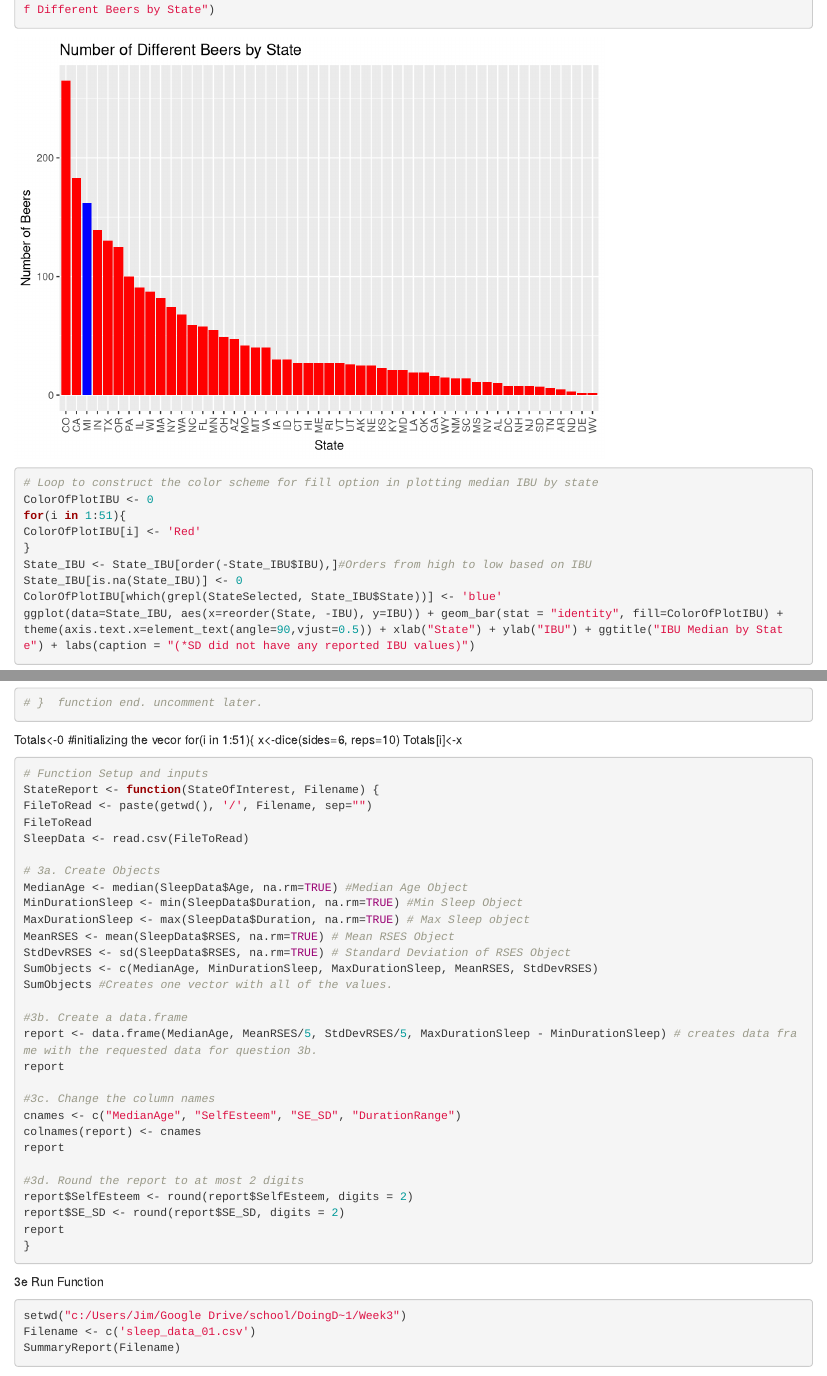
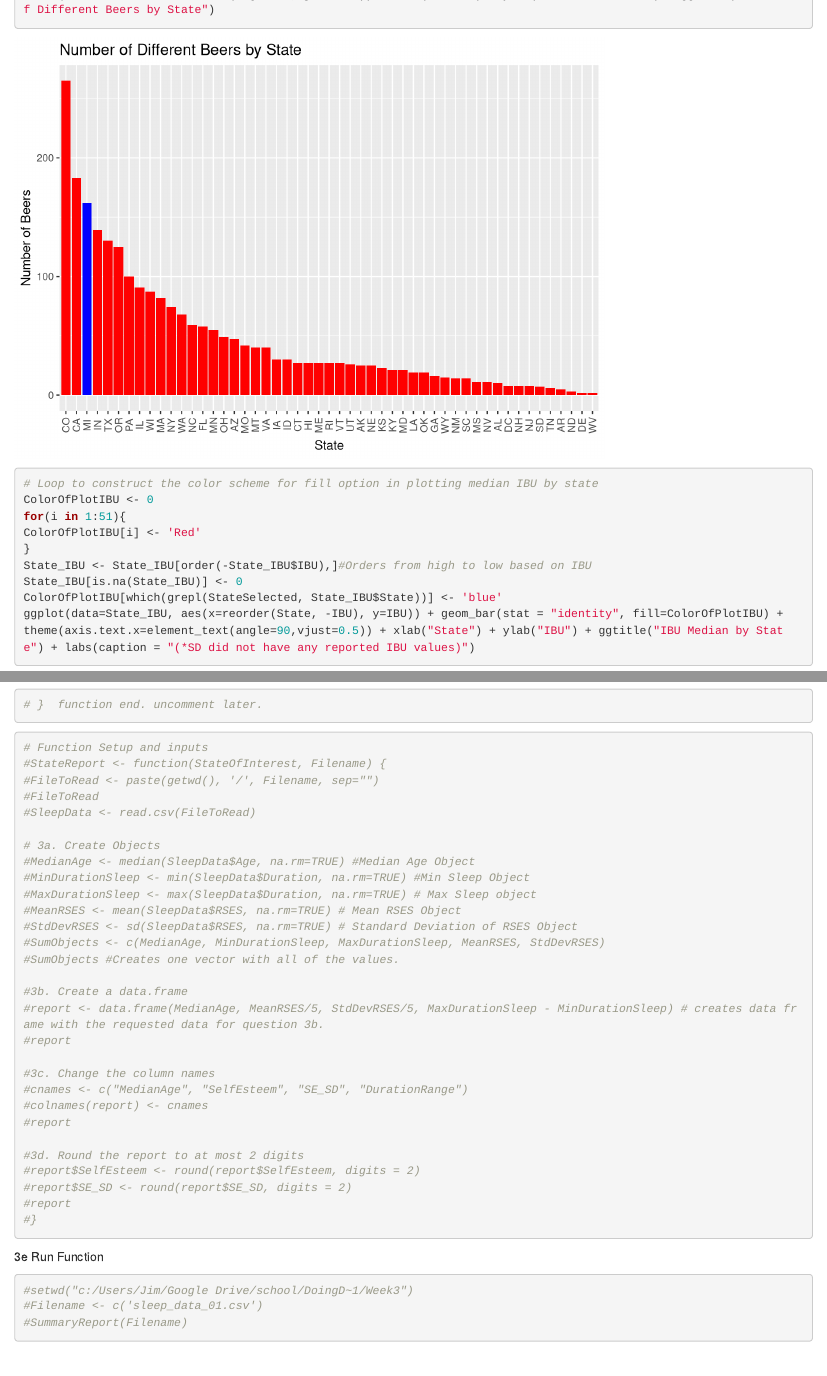
Before and after one commit to rhendrickson42/msds6306Case, an R Markdown document (MarkdownProject1.Rmd): the page in a window 1100 px wide, from 16180 px down before the commit and from 16230 px down after it, so that both start at the same text, and a second part further down, joined at a grey line. Rendered offline with R 4.5, knitr and Pandoc, with nearby package versions; some code elsewhere in the file could not run offline.

Commit message:
Commented out function references that are there for future use.  Corrected various plotting issues.  Added an output sentence specific to the state selected.

````diff
--- a/MarkdownProject1.Rmd
+++ b/MarkdownProject1.Rmd
@@ -72,7 +72,8 @@ ABV_IBU_Output
 ```{r, ECHO=TRUE}
 StateSelected <- c('MI') #Copy and paste desited state inbetween the quotes here from list of States by alphabetical order.
 StateBeers <- mergedData[grep(StateSelected, mergedData$State),]
+BeersInStateOutput <- paste('There are', length(ListOfStates), ' Unique states in this data set and', nrow(StateBeers), 'unique beers in the state of', StateSelected)
+BeersInStateOutput
 StateBeers
-nrow(StateBeers)
 ```
 
@@ -121,52 +124,43 @@ ggplot(data=State_IBU, aes(x=reorder(State, -IBU), y=IBU)) + geom_bar(stat = "id
 ```
 
 
-Totals<-0 #initializing the vecor
-for(i in 1:51){
-  x<-dice(sides=6, reps=10)
-  Totals[i]<-x
-
-
-
-
-
 
 ```{r, ECHO=TRUE}
 # Function Setup and inputs
-StateReport <- function(StateOfInterest, Filename) {
-FileToRead <- paste(getwd(), '/', Filename, sep="")
-FileToRead
-SleepData <- read.csv(FileToRead)
+#StateReport <- function(StateOfInterest, Filename) {
+#FileToRead <- paste(getwd(), '/', Filename, sep="")
+#FileToRead
+#SleepData <- read.csv(FileToRead)
 
 # 3a. Create Objects
-MedianAge <- median(SleepData$Age, na.rm=TRUE) #Median Age Object
-MinDurationSleep <- min(SleepData$Duration, na.rm=TRUE) #Min Sleep Object
-MaxDurationSleep <- max(SleepData$Duration, na.rm=TRUE) # Max Sleep object
-MeanRSES <- mean(SleepData$RSES, na.rm=TRUE) # Mean RSES Object
-StdDevRSES <- sd(SleepData$RSES, na.rm=TRUE) # Standard Deviation of RSES Object
-SumObjects <- c(MedianAge, MinDurationSleep, MaxDurationSleep, MeanRSES, StdDevRSES)
-SumObjects #Creates one vector with all of the values.
+#MedianAge <- median(SleepData$Age, na.rm=TRUE) #Median Age Object
+#MinDurationSleep <- min(SleepData$Duration, na.rm=TRUE) #Min Sleep Object
+#MaxDurationSleep <- max(SleepData$Duration, na.rm=TRUE) # Max Sleep object
+#MeanRSES <- mean(SleepData$RSES, na.rm=TRUE) # Mean RSES Object
+#StdDevRSES <- sd(SleepData$RSES, na.rm=TRUE) # Standard Deviation of RSES Object
+#SumObjects <- c(MedianAge, MinDurationSleep, MaxDurationSleep, MeanRSES, StdDevRSES)
+#SumObjects #Creates one vector with all of the values.
 
 #3b. Create a data.frame
-report <- data.frame(MedianAge, MeanRSES/5, StdDevRSES/5, MaxDurationSleep - MinDurationSleep) # creates data frame with the requested data for question 3b.
-report
+#report <- data.frame(MedianAge, MeanRSES/5, StdDevRSES/5, MaxDurationSleep - MinDurationSleep) # creates data frame with the requested data for question 3b.
+#report
 
 #3c. Change the column names
-cnames <- c("MedianAge", "SelfEsteem", "SE_SD", "DurationRange")
-colnames(report) <- cnames
-report
+#cnames <- c("MedianAge", "SelfEsteem", "SE_SD", "DurationRange")
+#colnames(report) <- cnames
+#report
 
 #3d. Round the report to at most 2 digits
-report$SelfEsteem <- round(report$SelfEsteem, digits = 2)
-report$SE_SD <- round(report$SE_SD, digits = 2)
-report
-}
+#report$SelfEsteem <- round(report$SelfEsteem, digits = 2)
+#report$SE_SD <- round(report$SE_SD, digits = 2)
+#report
+#}
 ```
 
 3e Run Function
 
 ```{r, RunFunction, ECHO=TRUE}
-setwd("c:/Users/Jim/Google Drive/school/DoingD~1/Week3")
-Filename <- c('sleep_data_01.csv')
-SummaryReport(Filename)
+#setwd("c:/Users/Jim/Google Drive/school/DoingD~1/Week3")
+#Filename <- c('sleep_data_01.csv')
+#SummaryReport(Filename)
 ```
````
Also changed, not shown: MarkdownProject1.html (added), MarkdownProject1.Rmd (4 more changed lines).
